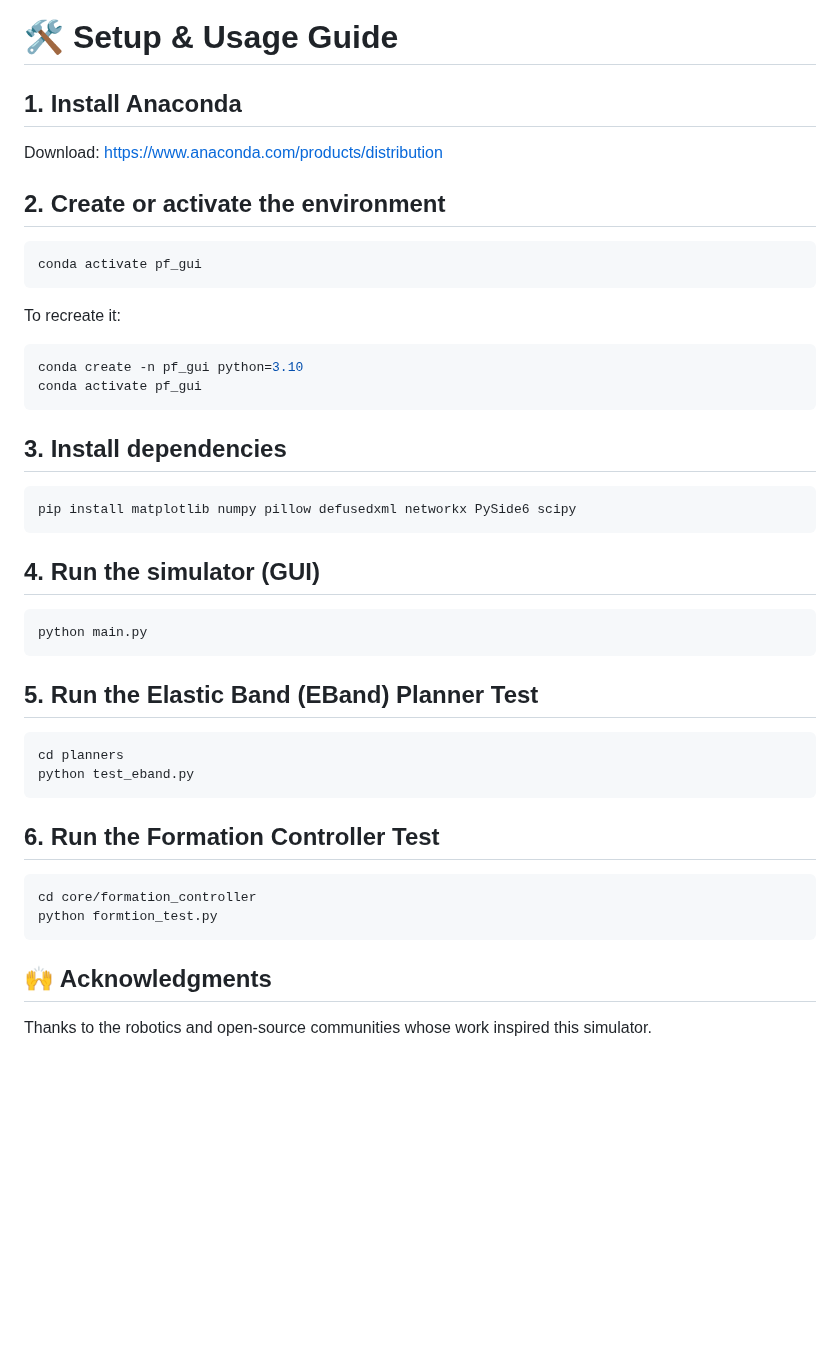
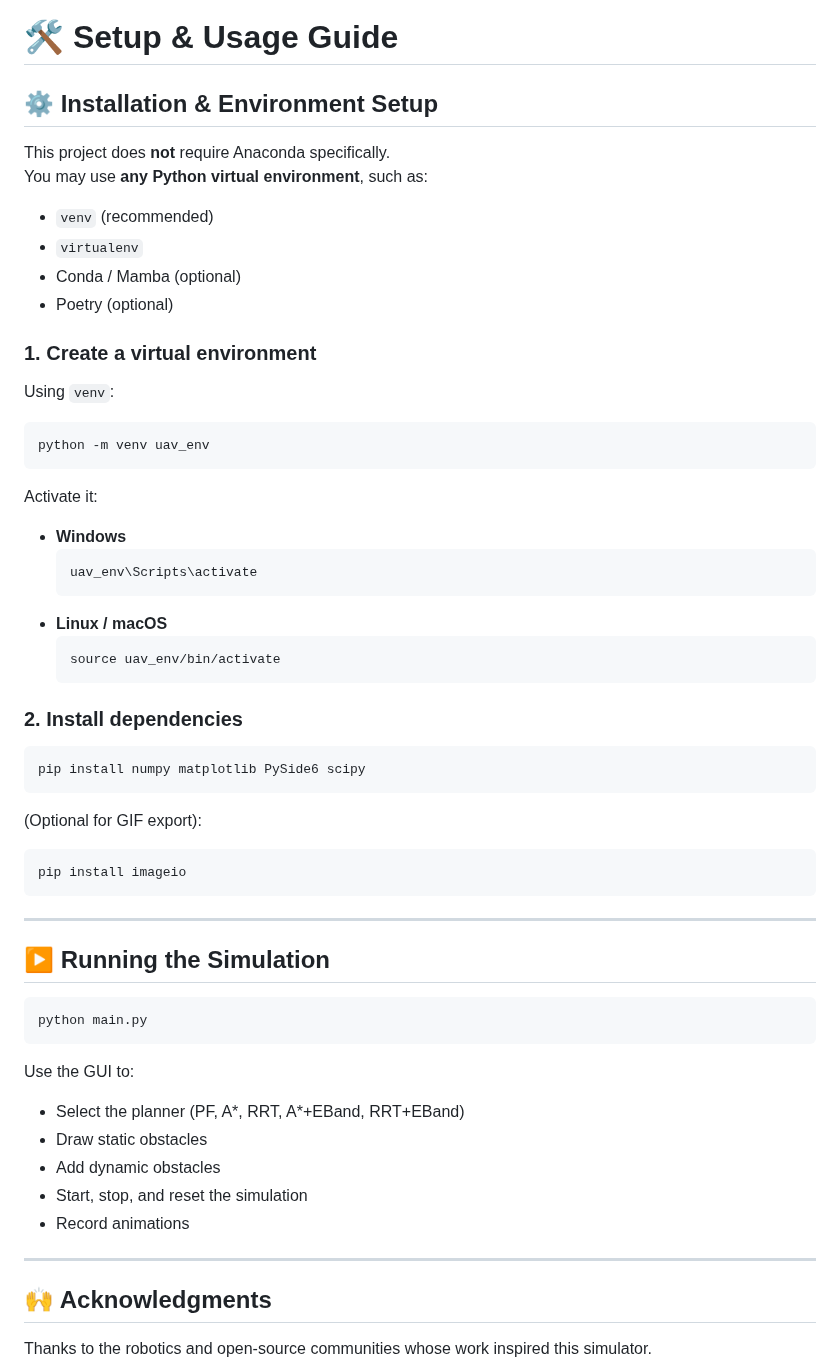
Before and after one commit to Diyari-Fariq-M-salih/UGV-Swarm-Method, a Markdown page: README.md, the part around the change. GitHub-like rendering; blank space fills up the shorter version.

````diff
--- a/README.md
+++ b/README.md
@@ -96,48 +96,64 @@ algorithms.
 
 # 🛠️ Setup & Usage Guide
 
-## 1. Install Anaconda
+## ⚙️ Installation & Environment Setup
 
-Download: https://www.anaconda.com/products/distribution
+This project does **not** require Anaconda specifically.
+You may use **any Python virtual environment**, such as:
 
-## 2. Create or activate the environment
+- `venv` (recommended)
+- `virtualenv`
+- Conda / Mamba (optional)
+- Poetry (optional)
+
+### 1. Create a virtual environment
+
+Using `venv`:
 
 ```bash
-conda activate pf_gui
+python -m venv uav_env
 ```
 
-To recreate it:
+Activate it:
+
+- **Windows**
+  ```bash
+  uav_env\Scripts\activate
+  ```
+- **Linux / macOS**
+  ```bash
+  source uav_env/bin/activate
+  ```
+
+### 2. Install dependencies
 
 ```bash
-conda create -n pf_gui python=3.10
-conda activate pf_gui
+pip install numpy matplotlib PySide6 scipy
 ```
 
-## 3. Install dependencies
+(Optional for GIF export):
 
 ```bash
-pip install matplotlib numpy pillow defusedxml networkx PySide6 scipy
+pip install imageio
 ```
 
-## 4. Run the simulator (GUI)
+---
+
+## ▶️ Running the Simulation
 
 ```bash
 python main.py
 ```
 
-## 5. Run the Elastic Band (EBand) Planner Test
+Use the GUI to:
 
-```bash
-cd planners
-python test_eband.py
-```
+- Select the planner (PF, A\*, RRT, A\*+EBand, RRT+EBand)
+- Draw static obstacles
+- Add dynamic obstacles
+- Start, stop, and reset the simulation
+- Record animations
 
-## 6. Run the Formation Controller Test
-
-```bash
-cd core/formation_controller
-python formtion_test.py
-```
+---
 
 ## 🙌 Acknowledgments
 
````
